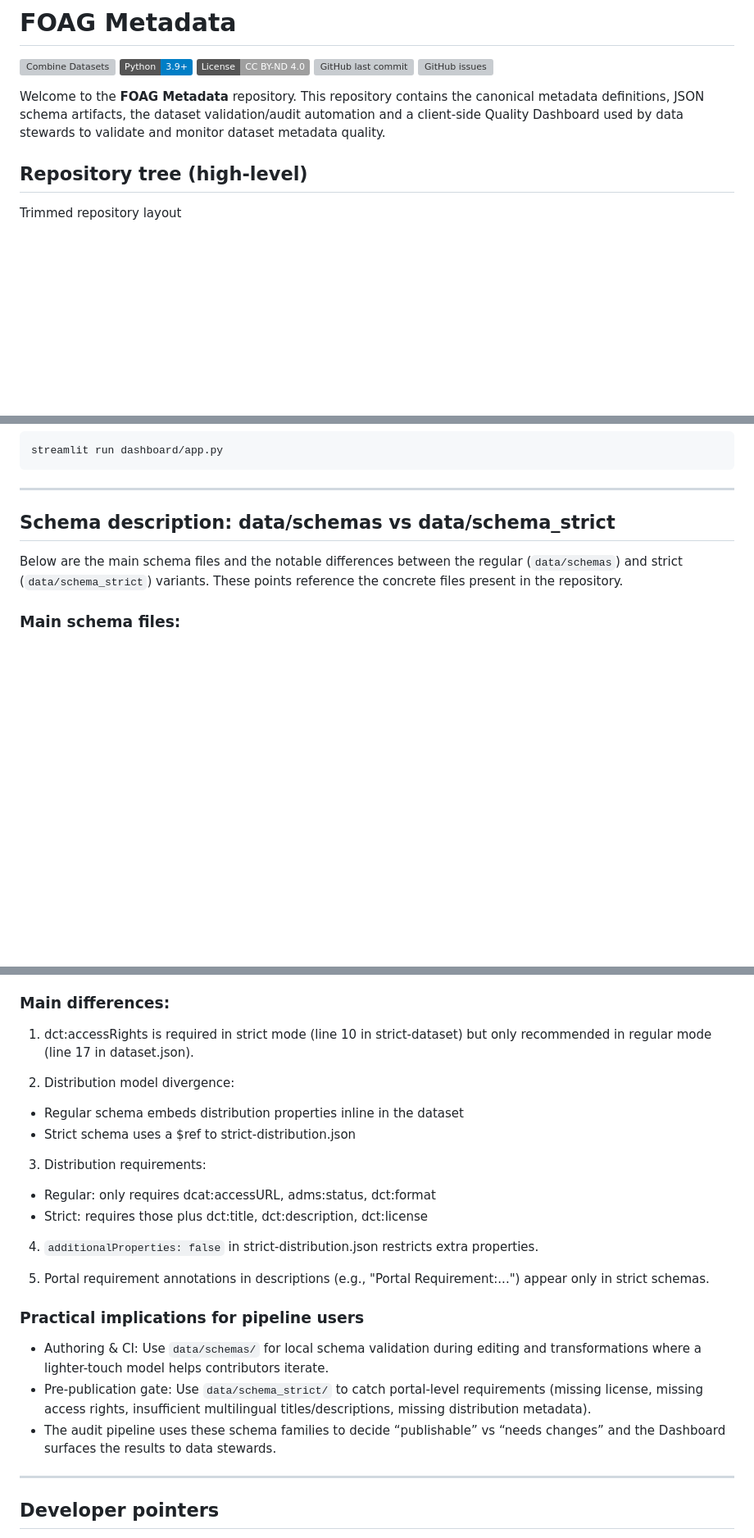
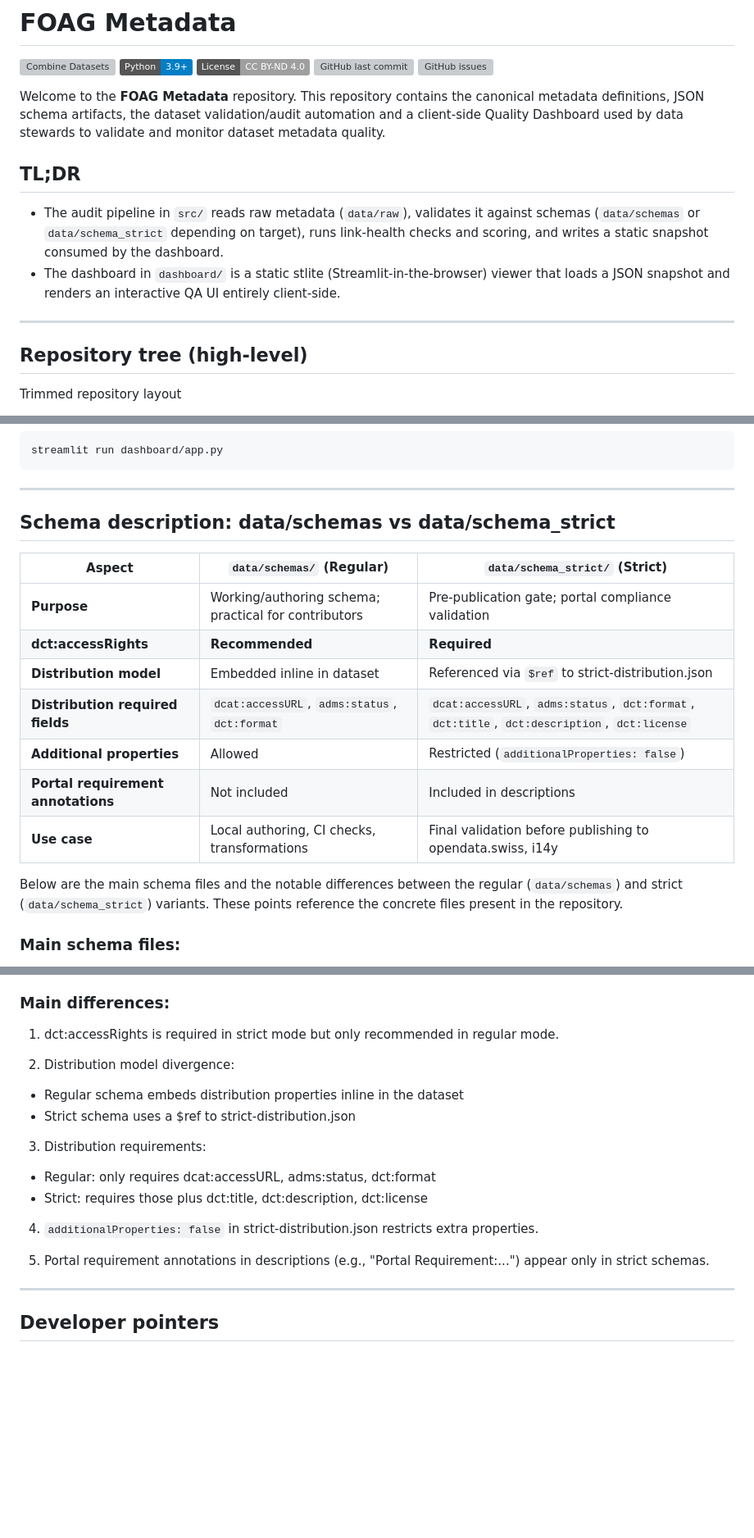
Before and after one commit to blw-ofag-ufag/metadata, a Markdown page: README.md, 3 parts joined by grey strips. Shown at 82% size. Rendered like a GitHub page; badges without logos; blank space fills up the shorter version; grey boxes are pictures that could not be loaded.

Commit message:
add table with diff of schemas and schema_strict

```diff
--- a/README.md
+++ b/README.md
@@ -7,6 +7,12 @@
 [![GitHub issues](https://img.shields.io/github/issues/blw-ofag-ufag/metadata.svg)](https://github.com/blw-ofag-ufag/metadata/issues)
 
 Welcome to the **FOAG Metadata** repository. This repository contains the canonical metadata definitions, JSON schema artifacts, the dataset validation/audit automation and a client-side Quality Dashboard used by data stewards to validate and monitor dataset metadata quality.
+
+## TL;DR
+- The audit pipeline in `src/` reads raw metadata (`data/raw`), validates it against schemas (`data/schemas` or `data/schema_strict` depending on target), runs link-health checks and scoring, and writes a static snapshot consumed by the dashboard.
+- The dashboard in `dashboard/` is a static stlite (Streamlit-in-the-browser) viewer that loads a JSON snapshot and renders an interactive QA UI entirely client-side.
+
+---
 
 ## Repository tree (high-level)
 
@@ -124,6 +126,16 @@ streamlit run dashboard/app.py
 
 ## Schema description: data/schemas vs data/schema_strict
 
+| Aspect | `data/schemas/` (Regular) | `data/schema_strict/` (Strict) |
+|--------|---------------------------|--------------------------------|
+| **Purpose** | Working/authoring schema; practical for contributors | Pre-publication gate; portal compliance validation |
+| **dct:accessRights** | **Recommended** | **Required** |
+| **Distribution model** | Embedded inline in dataset | Referenced via `$ref` to strict-distribution.json |
+| **Distribution required fields** | `dcat:accessURL`, `adms:status`, `dct:format` | `dcat:accessURL`, `adms:status`, `dct:format`, `dct:title`, `dct:description`, `dct:license` |
+| **Additional properties** | Allowed | Restricted (`additionalProperties: false`) |
+| **Portal requirement annotations** | Not included | Included in descriptions |
+| **Use case** | Local authoring, CI checks, transformations | Final validation before publishing to opendata.swiss, i14y |
+
 Below are the main schema files and the notable differences between the regular (`data/schemas`) and strict (`data/schema_strict`) variants. These points reference the concrete files present in the repository.
 
 ### Main schema files:
@@ -140,7 +152,7 @@ Below are the main schema files and the notable differences between the regular
 
 ### Main differences:
 
-1. dct:accessRights is required in strict mode (line 10 in strict-dataset) but only recommended in regular mode (line 17 in dataset.json).
+1. dct:accessRights is required in strict mode but only recommended in regular mode.
 
 2. Distribution model divergence:
 
@@ -156,10 +168,7 @@ Below are the main schema files and the notable differences between the regular
 
 5. Portal requirement annotations in descriptions (e.g., "Portal Requirement:...") appear only in strict schemas.
 
-### Practical implications for pipeline users
-- Authoring & CI: Use `data/schemas/` for local schema validation during editing and transformations where a lighter-touch model helps contributors iterate.
-- Pre-publication gate: Use `data/schema_strict/` to catch portal-level requirements (missing license, missing access rights, insufficient multilingual titles/descriptions, missing distribution metadata).
-- The audit pipeline uses these schema families to decide “publishable” vs “needs changes” and the Dashboard surfaces the results to data stewards.
+
 
 ---
 
```
Also changed, not shown: other parts of README.md (+0 -4 lines).
